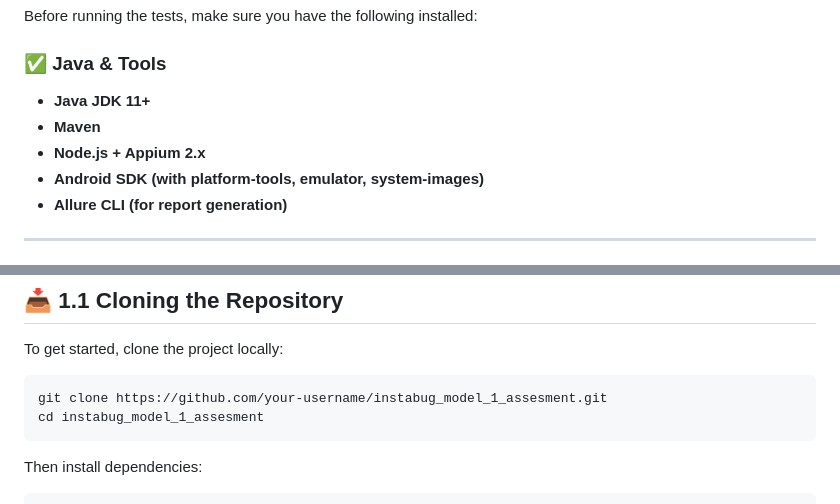
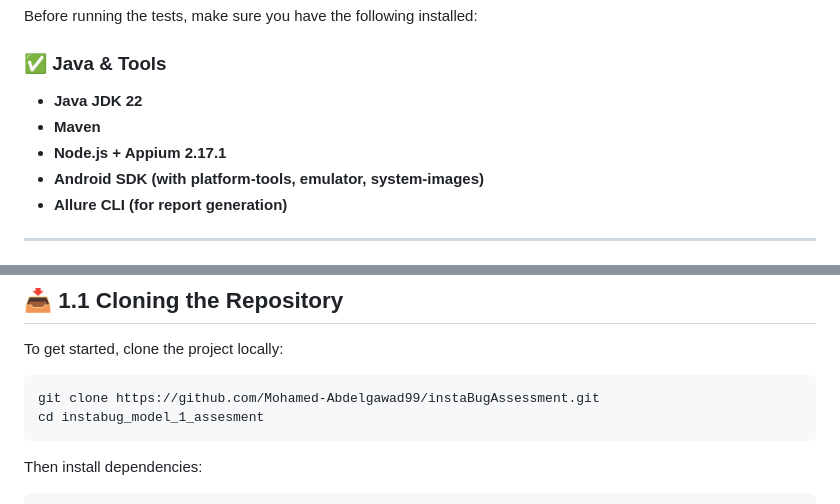
Before and after one commit to Mohamed-Abdelgawad99/instaBugAssessment, a Markdown page: README.md, 2 parts joined by grey strips. Rendered like a GitHub page.

````diff
--- a/README.md
+++ b/README.md
@@ -53,9 +53,9 @@ instabug_model_1_assesment/
 Before running the tests, make sure you have the following installed:
 
 ### ✅ Java & Tools
-- **Java JDK 11+**
+- **Java JDK 22**
 - **Maven**
-- **Node.js + Appium 2.x**
+- **Node.js + Appium 2.17.1**
 - **Android SDK (with platform-tools, emulator, system-images)**
 - **Allure CLI (for report generation)**
 
@@ -80,7 +80,7 @@ Before running the tests, make sure you have the following installed:
 To get started, clone the project locally:
 
 ```bash
-git clone https://github.com/your-username/instabug_model_1_assesment.git
+git clone https://github.com/Mohamed-Abdelgawad99/instaBugAssessment.git
 cd instabug_model_1_assesment
 ```
 
````
